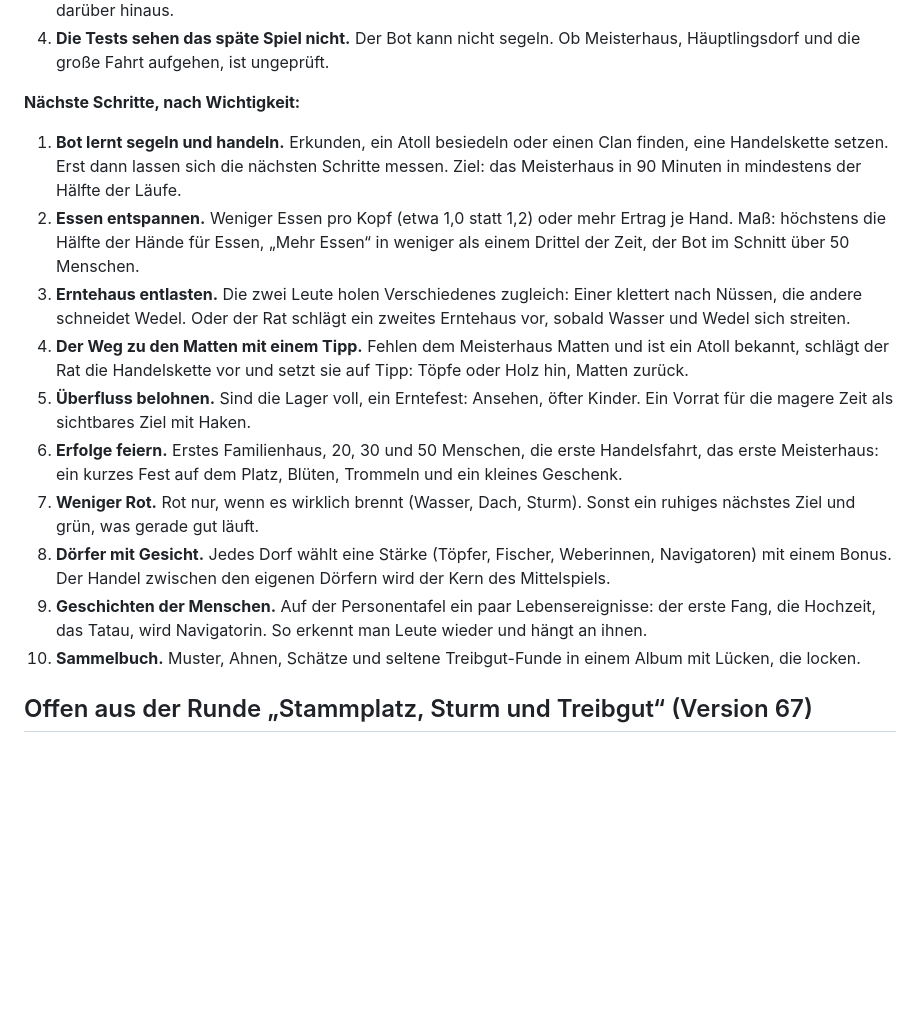
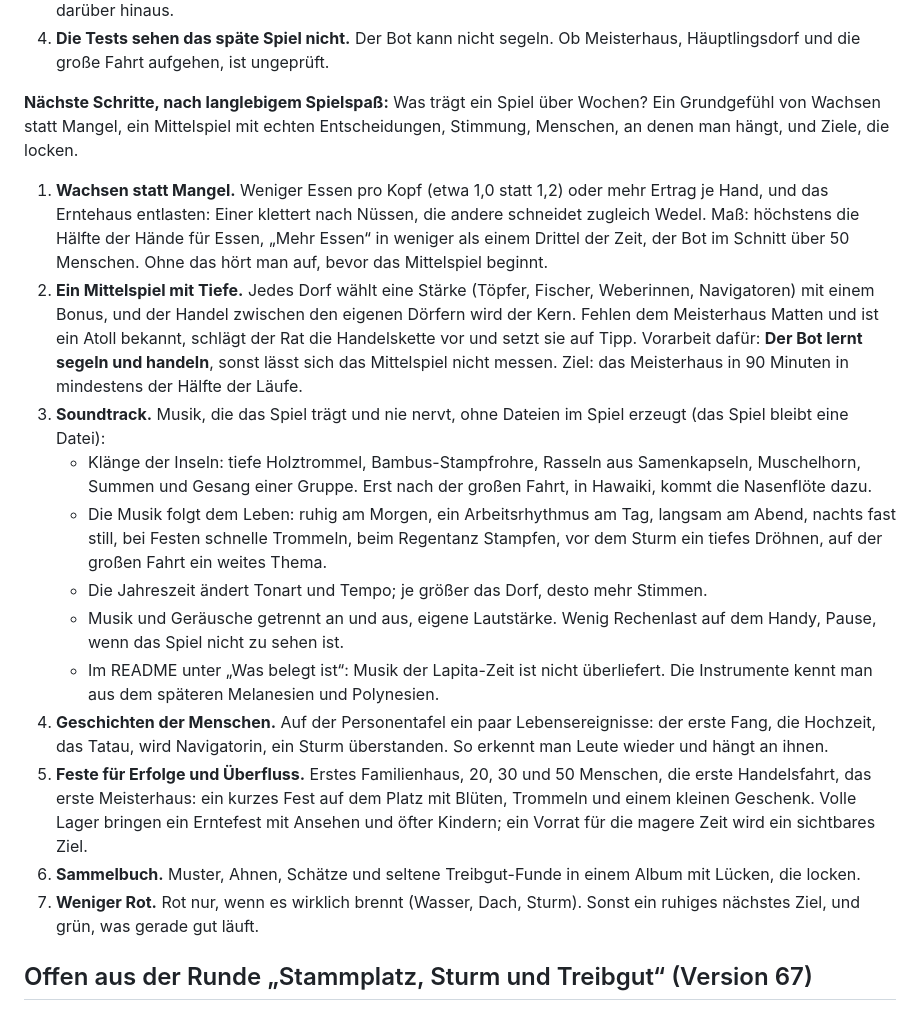
Before and after one commit to Kartenrengo/Polinusa, a Markdown page: IDEEN.md, the part around the change. Rendered like a GitHub page; blank space fills up the shorter version.

Commit message:
IDEEN: nächste Schritte nach langlebigem Spielspaß, mit Soundtrack
Co-Authored-By: Claude Opus 5.5 <noreply@anthropic.com>
Claude-Session: https://claude.ai/code/session_01FtN7HiztQTvz3SFRuKeh7h

```diff
--- a/IDEEN.md
+++ b/IDEEN.md
@@ -28,28 +28,38 @@ Regelverstoß. Vier Stellen hängen aber:
 4. **Die Tests sehen das späte Spiel nicht.** Der Bot kann nicht segeln. Ob Meisterhaus, Häuptlingsdorf und die große
    Fahrt aufgehen, ist ungeprüft.
 
-**Nächste Schritte, nach Wichtigkeit:**
+**Nächste Schritte, nach langlebigem Spielspaß:** Was trägt ein Spiel über Wochen? Ein Grundgefühl von Wachsen statt
+Mangel, ein Mittelspiel mit echten Entscheidungen, Stimmung, Menschen, an denen man hängt, und Ziele, die locken.
 
-1. **Bot lernt segeln und handeln.** Erkunden, ein Atoll besiedeln oder einen Clan finden, eine Handelskette setzen.
-   Erst dann lassen sich die nächsten Schritte messen. Ziel: das Meisterhaus in 90 Minuten in mindestens der Hälfte der
-   Läufe.
-2. **Essen entspannen.** Weniger Essen pro Kopf (etwa 1,0 statt 1,2) oder mehr Ertrag je Hand. Maß: höchstens die
-   Hälfte der Hände für Essen, „Mehr Essen“ in weniger als einem Drittel der Zeit, der Bot im Schnitt über 50 Menschen.
-3. **Erntehaus entlasten.** Die zwei Leute holen Verschiedenes zugleich: Einer klettert nach Nüssen, die andere schneidet
-   Wedel. Oder der Rat schlägt ein zweites Erntehaus vor, sobald Wasser und Wedel sich streiten.
-4. **Der Weg zu den Matten mit einem Tipp.** Fehlen dem Meisterhaus Matten und ist ein Atoll bekannt, schlägt der Rat die
-   Handelskette vor und setzt sie auf Tipp: Töpfe oder Holz hin, Matten zurück.
-5. **Überfluss belohnen.** Sind die Lager voll, ein Erntefest: Ansehen, öfter Kinder. Ein Vorrat für die magere Zeit als
-   sichtbares Ziel mit Haken.
-6. **Erfolge feiern.** Erstes Familienhaus, 20, 30 und 50 Menschen, die erste Handelsfahrt, das erste Meisterhaus: ein
-   kurzes Fest auf dem Platz, Blüten, Trommeln und ein kleines Geschenk.
-7. **Weniger Rot.** Rot nur, wenn es wirklich brennt (Wasser, Dach, Sturm). Sonst ein ruhiges nächstes Ziel und grün,
+1. **Wachsen statt Mangel.** Weniger Essen pro Kopf (etwa 1,0 statt 1,2) oder mehr Ertrag je Hand, und das Erntehaus
+   entlasten: Einer klettert nach Nüssen, die andere schneidet zugleich Wedel. Maß: höchstens die Hälfte der Hände für
+   Essen, „Mehr Essen“ in weniger als einem Drittel der Zeit, der Bot im Schnitt über 50 Menschen. Ohne das hört man
+   auf, bevor das Mittelspiel beginnt.
+2. **Ein Mittelspiel mit Tiefe.** Jedes Dorf wählt eine Stärke (Töpfer, Fischer, Weberinnen, Navigatoren) mit einem
+   Bonus, und der Handel zwischen den eigenen Dörfern wird der Kern. Fehlen dem Meisterhaus Matten und ist ein Atoll
+   bekannt, schlägt der Rat die Handelskette vor und setzt sie auf Tipp. Vorarbeit dafür: **Der Bot lernt segeln und
+   handeln**, sonst lässt sich das Mittelspiel nicht messen. Ziel: das Meisterhaus in 90 Minuten in mindestens der
+   Hälfte der Läufe.
+3. **Soundtrack.** Musik, die das Spiel trägt und nie nervt, ohne Dateien im Spiel erzeugt (das Spiel bleibt eine
+   Datei):
+   - Klänge der Inseln: tiefe Holztrommel, Bambus-Stampfrohre, Rasseln aus Samenkapseln, Muschelhorn, Summen und Gesang
+     einer Gruppe. Erst nach der großen Fahrt, in Hawaiki, kommt die Nasenflöte dazu.
+   - Die Musik folgt dem Leben: ruhig am Morgen, ein Arbeitsrhythmus am Tag, langsam am Abend, nachts fast still, bei
+     Festen schnelle Trommeln, beim Regentanz Stampfen, vor dem Sturm ein tiefes Dröhnen, auf der großen Fahrt ein
+     weites Thema.
+   - Die Jahreszeit ändert Tonart und Tempo; je größer das Dorf, desto mehr Stimmen.
+   - Musik und Geräusche getrennt an und aus, eigene Lautstärke. Wenig Rechenlast auf dem Handy, Pause, wenn das
+     Spiel nicht zu sehen ist.
+   - Im README unter „Was belegt ist“: Musik der Lapita-Zeit ist nicht überliefert. Die Instrumente kennt man aus dem
+     späteren Melanesien und Polynesien.
+4. **Geschichten der Menschen.** Auf der Personentafel ein paar Lebensereignisse: der erste Fang, die Hochzeit, das
+   Tatau, wird Navigatorin, ein Sturm überstanden. So erkennt man Leute wieder und hängt an ihnen.
+5. **Feste für Erfolge und Überfluss.** Erstes Familienhaus, 20, 30 und 50 Menschen, die erste Handelsfahrt, das erste
+   Meisterhaus: ein kurzes Fest auf dem Platz mit Blüten, Trommeln und einem kleinen Geschenk. Volle Lager bringen ein
+   Erntefest mit Ansehen und öfter Kindern; ein Vorrat für die magere Zeit wird ein sichtbares Ziel.
+6. **Sammelbuch.** Muster, Ahnen, Schätze und seltene Treibgut-Funde in einem Album mit Lücken, die locken.
+7. **Weniger Rot.** Rot nur, wenn es wirklich brennt (Wasser, Dach, Sturm). Sonst ein ruhiges nächstes Ziel, und grün,
    was gerade gut läuft.
-8. **Dörfer mit Gesicht.** Jedes Dorf wählt eine Stärke (Töpfer, Fischer, Weberinnen, Navigatoren) mit einem Bonus. Der
-   Handel zwischen den eigenen Dörfern wird der Kern des Mittelspiels.
-9. **Geschichten der Menschen.** Auf der Personentafel ein paar Lebensereignisse: der erste Fang, die Hochzeit, das
-   Tatau, wird Navigatorin. So erkennt man Leute wieder und hängt an ihnen.
-10. **Sammelbuch.** Muster, Ahnen, Schätze und seltene Treibgut-Funde in einem Album mit Lücken, die locken.
 
 ## Offen aus der Runde „Stammplatz, Sturm und Treibgut“ (Version 67)
 
```
